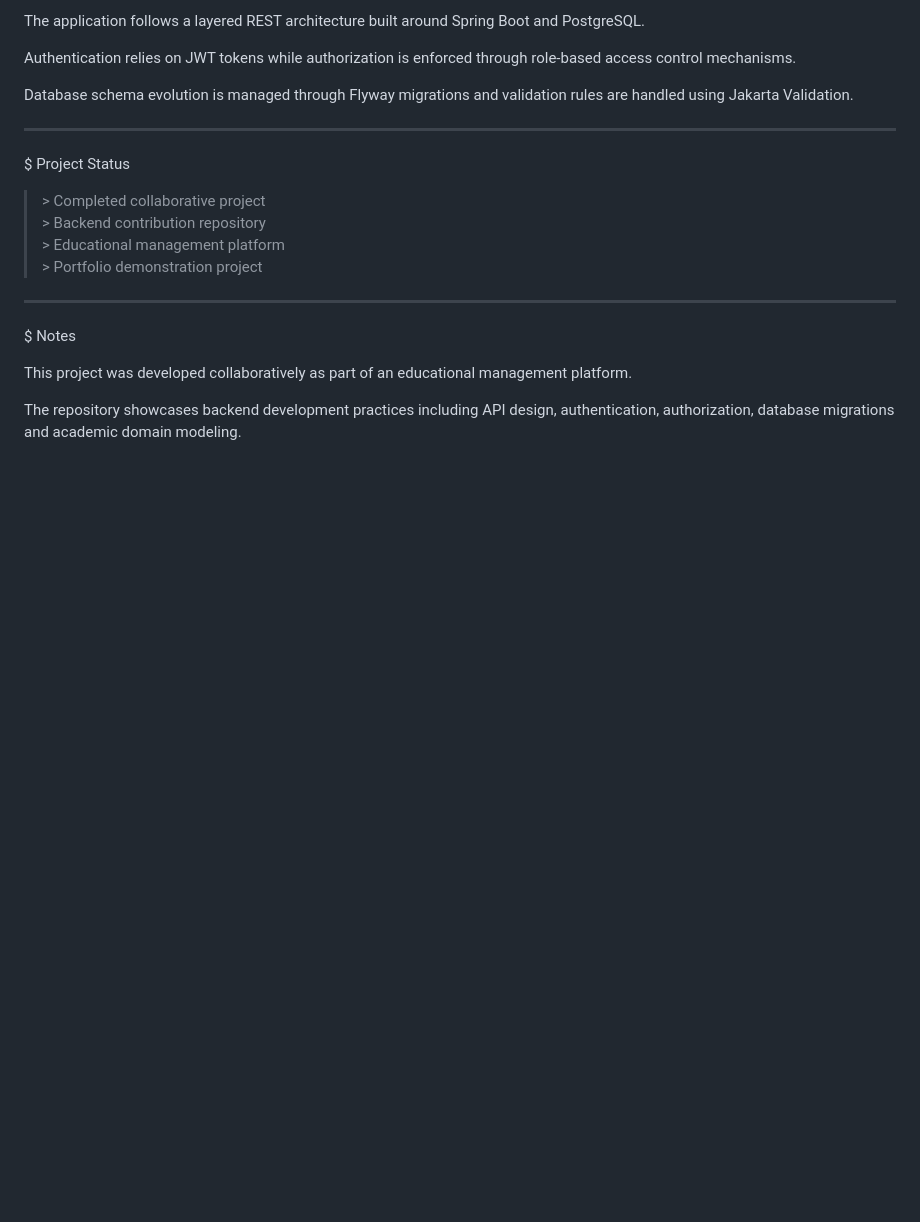
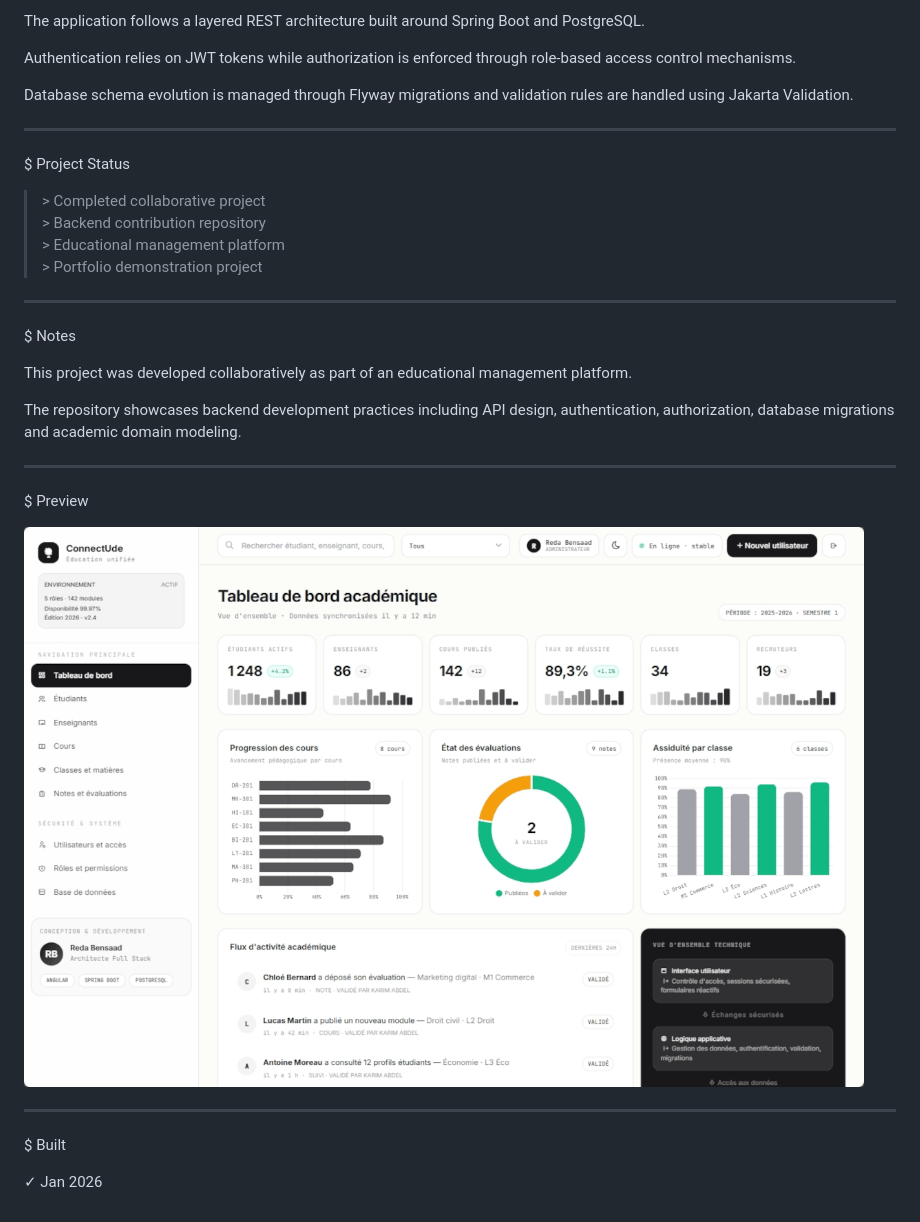
Before and after one commit to redabensaad/app-connectude, a Markdown page: README.md, the part around the change. Rendered like a GitHub page; pictures changed too: shot/connectude.png (added); blank space fills up the shorter version.

```diff
--- a/README.md
+++ b/README.md
@@ -86,3 +86,15 @@ $ Notes
 This project was developed collaboratively as part of an educational management platform.
 
 The repository showcases backend development practices including API design, authentication, authorization, database migrations and academic domain modeling.
+
+---
+
+$ Preview
+
+![ConnectUde](shot/connectude.png)
+
+---
+
+$ Built
+
+✓ Jan 2026
```
